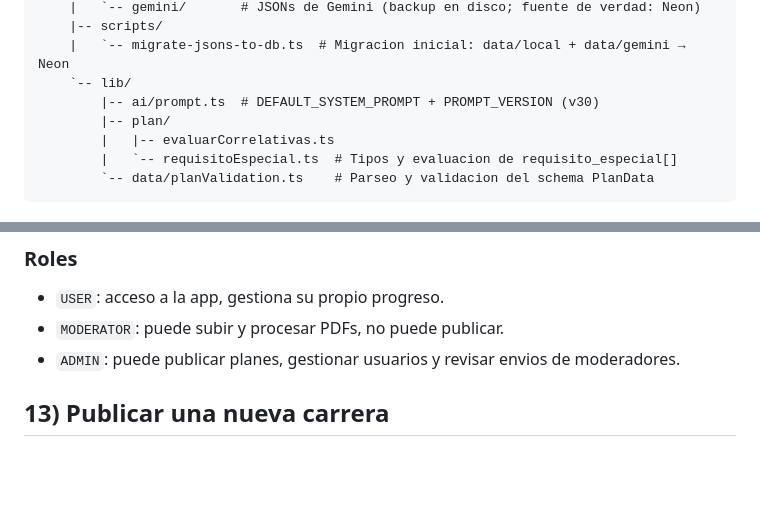
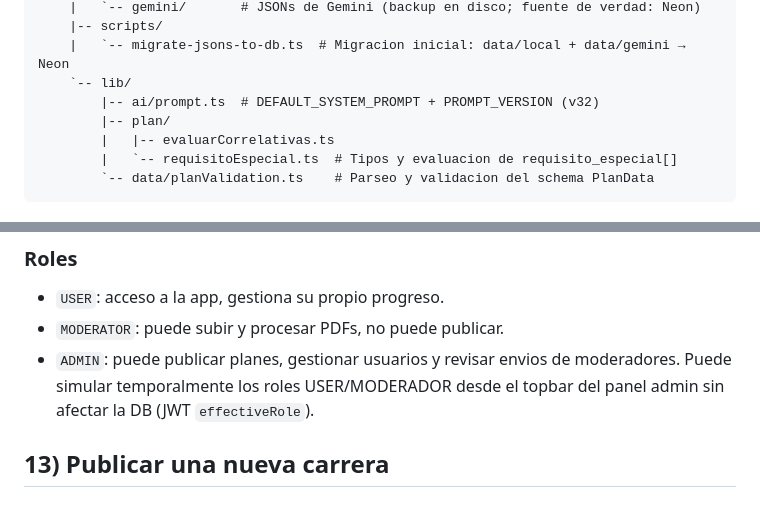
Before and after one commit to candela-ledesma/uns-correlativas-web, a Markdown page: README.md, 2 parts joined by grey strips. GitHub-like rendering; blank space fills up the shorter version.

```diff
--- a/README.md
+++ b/README.md
@@ -64,7 +64,7 @@ flowchart LR
     |-- scripts/
     |   `-- migrate-jsons-to-db.ts  # Migracion inicial: data/local + data/gemini → Neon
     `-- lib/
-        |-- ai/prompt.ts  # DEFAULT_SYSTEM_PROMPT + PROMPT_VERSION (v30)
+        |-- ai/prompt.ts  # DEFAULT_SYSTEM_PROMPT + PROMPT_VERSION (v32)
         |-- plan/
         |   |-- evaluarCorrelativas.ts
         |   `-- requisitoEspecial.ts  # Tipos y evaluacion de requisito_especial[]
@@ -299,7 +303,7 @@ Los IDs de grupos de idioma empiezan con la letra `I` (no el digito `1`). Gemini
 
 - `USER`: acceso a la app, gestiona su propio progreso.
 - `MODERATOR`: puede subir y procesar PDFs, no puede publicar.
-- `ADMIN`: puede publicar planes, gestionar usuarios y revisar envios de moderadores.
+- `ADMIN`: puede publicar planes, gestionar usuarios y revisar envios de moderadores. Puede simular temporalmente los roles USER/MODERADOR desde el topbar del panel admin sin afectar la DB (JWT `effectiveRole`).
 
 ## 13) Publicar una nueva carrera
 
```
Also changed, not shown: other parts of README.md (+16 -3 lines), TODO.md (+13 -7 lines).
